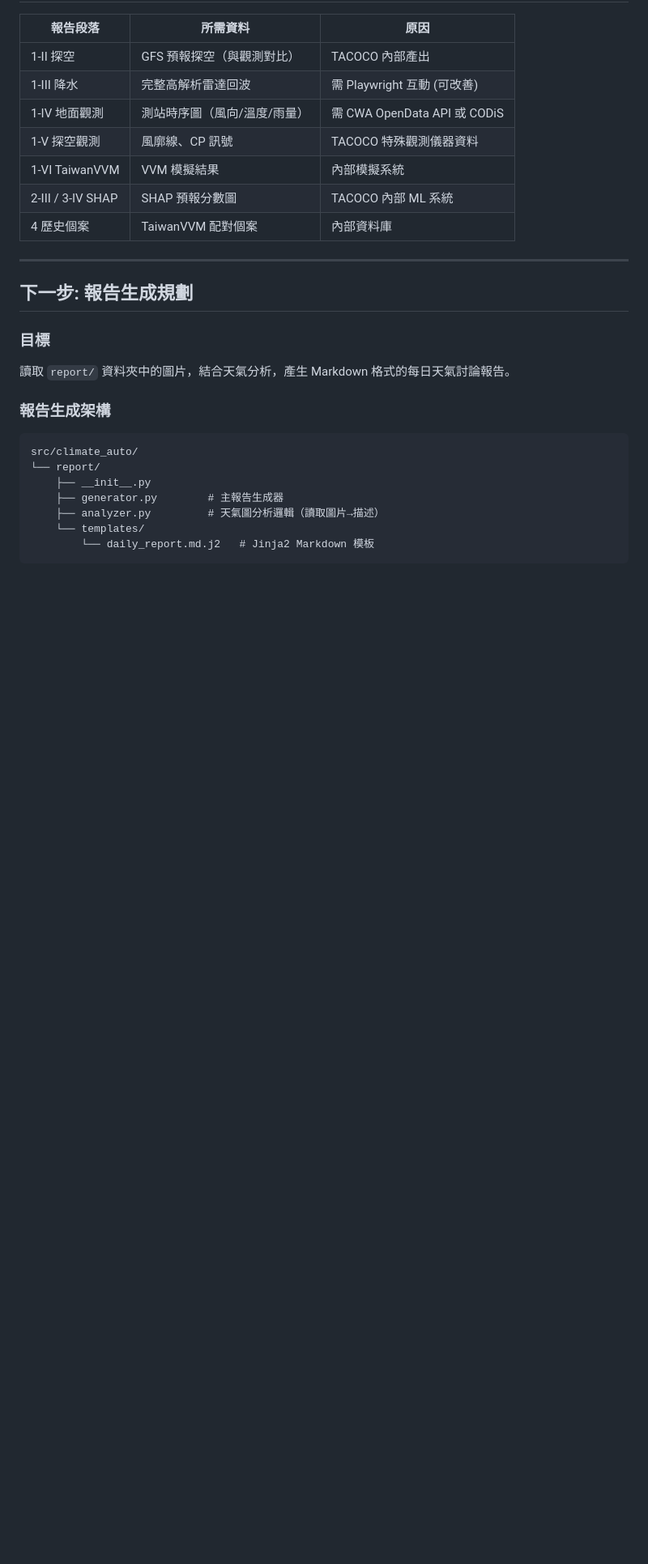
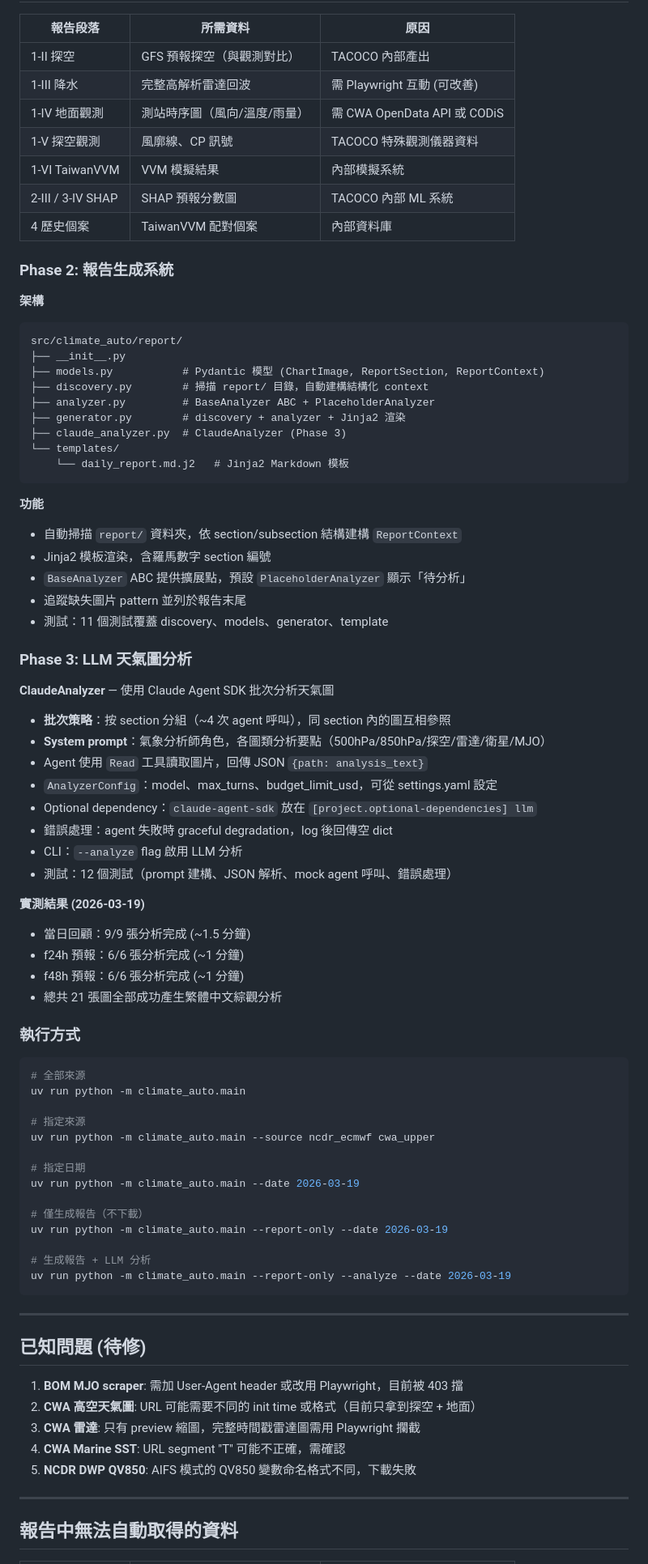
Before and after one commit to ericakcc/climate-auto, a Markdown page: PROGRESS.md, the part around one of its changes. Shown at 81% size. Rendered like a GitHub page; blank space fills up the shorter version.

Commit message:
docs: update PROGRESS.md with Phase 2 & 3 completion status
Co-Authored-By: Claude Opus 4.6 (1M context) <noreply@anthropic.com>

````diff
--- a/PROGRESS.md
+++ b/PROGRESS.md
@@ -87,22 +87,77 @@ uv run python -m climate_auto.main --date 2026-03-19
 | 2-III / 3-IV SHAP | SHAP 預報分數圖 | TACOCO 內部 ML 系統 |
 | 4 歷史個案 | TaiwanVVM 配對個案 | 內部資料庫 |
 
+### Phase 2: 報告生成系統
+
+**架構**
+```
+src/climate_auto/report/
+├── __init__.py
+├── models.py           # Pydantic 模型 (ChartImage, ReportSection, ReportContext)
+├── discovery.py        # 掃描 report/ 目錄，自動建構結構化 context
+├── analyzer.py         # BaseAnalyzer ABC + PlaceholderAnalyzer
+├── generator.py        # discovery + analyzer + Jinja2 渲染
+├── claude_analyzer.py  # ClaudeAnalyzer (Phase 3)
+└── templates/
+    └── daily_report.md.j2   # Jinja2 Markdown 模板
+```
+
+**功能**
+- 自動掃描 `report/` 資料夾，依 section/subsection 結構建構 `ReportContext`
+- Jinja2 模板渲染，含羅馬數字 section 編號
+- `BaseAnalyzer` ABC 提供擴展點，預設 `PlaceholderAnalyzer` 顯示「待分析」
+- 追蹤缺失圖片 pattern 並列於報告末尾
+- 測試：11 個測試覆蓋 discovery、models、generator、template
+
+### Phase 3: LLM 天氣圖分析
+
+**ClaudeAnalyzer** — 使用 Claude Agent SDK 批次分析天氣圖
+
+- **批次策略**：按 section 分組（~4 次 agent 呼叫），同 section 內的圖互相參照
+- **System prompt**：氣象分析師角色，各圖類分析要點（500hPa/850hPa/探空/雷達/衛星/MJO）
+- Agent 使用 `Read` 工具讀取圖片，回傳 JSON `{path: analysis_text}`
+- `AnalyzerConfig`：model、max_turns、budget_limit_usd，可從 settings.yaml 設定
+- Optional dependency：`claude-agent-sdk` 放在 `[project.optional-dependencies] llm`
+- 錯誤處理：agent 失敗時 graceful degradation，log 後回傳空 dict
+- CLI：`--analyze` flag 啟用 LLM 分析
+- 測試：12 個測試（prompt 建構、JSON 解析、mock agent 呼叫、錯誤處理）
+
+**實測結果 (2026-03-19)**
+- 當日回顧：9/9 張分析完成 (~1.5 分鐘)
+- f24h 預報：6/6 張分析完成 (~1 分鐘)
+- f48h 預報：6/6 張分析完成 (~1 分鐘)
+- 總共 21 張圖全部成功產生繁體中文綜觀分析
+
+### 執行方式
+
+```bash
+# 全部來源
+uv run python -m climate_auto.main
+
+# 指定來源
+uv run python -m climate_auto.main --source ncdr_ecmwf cwa_upper
+
+# 指定日期
+uv run python -m climate_auto.main --date 2026-03-19
+
+# 僅生成報告（不下載）
+uv run python -m climate_auto.main --report-only --date 2026-03-19
+
+# 生成報告 + LLM 分析
+uv run python -m climate_auto.main --report-only --analyze --date 2026-03-19
+```
+
 ---
 
-## 下一步: 報告生成規劃
+## 已知問題 (待修)
 
-### 目標
-讀取 `report/` 資料夾中的圖片，結合天氣分析，產生 Markdown 格式的每日天氣討論報告。
+1. **BOM MJO scraper**: 需加 User-Agent header 或改用 Playwright，目前被 403 擋
+2. **CWA 高空天氣圖**: URL 可能需要不同的 init time 或格式（目前只拿到探空 + 地面）
+3. **CWA 雷達**: 只有 preview 縮圖，完整時間戳雷達圖需用 Playwright 攔截
+4. **CWA Marine SST**: URL segment "T" 可能不正確，需確認
+5. **NCDR DWP QV850**: AIFS 模式的 QV850 變數命名格式不同，下載失敗
 
-### 報告生成架構
+---
 
-```
-src/climate_auto/
-└── report/
-    ├── __init__.py
-    ├── generator.py        # 主報告生成器
-    ├── analyzer.py         # 天氣圖分析邏輯（讀取圖片→描述）
-    └── templates/
-        └── daily_report.md.j2   # Jinja2 Markdown 模板
-```
+## 報告中無法自動取得的資料
 
````
Also changed, not shown: other parts of PROGRESS.md (+14 -56 lines).
